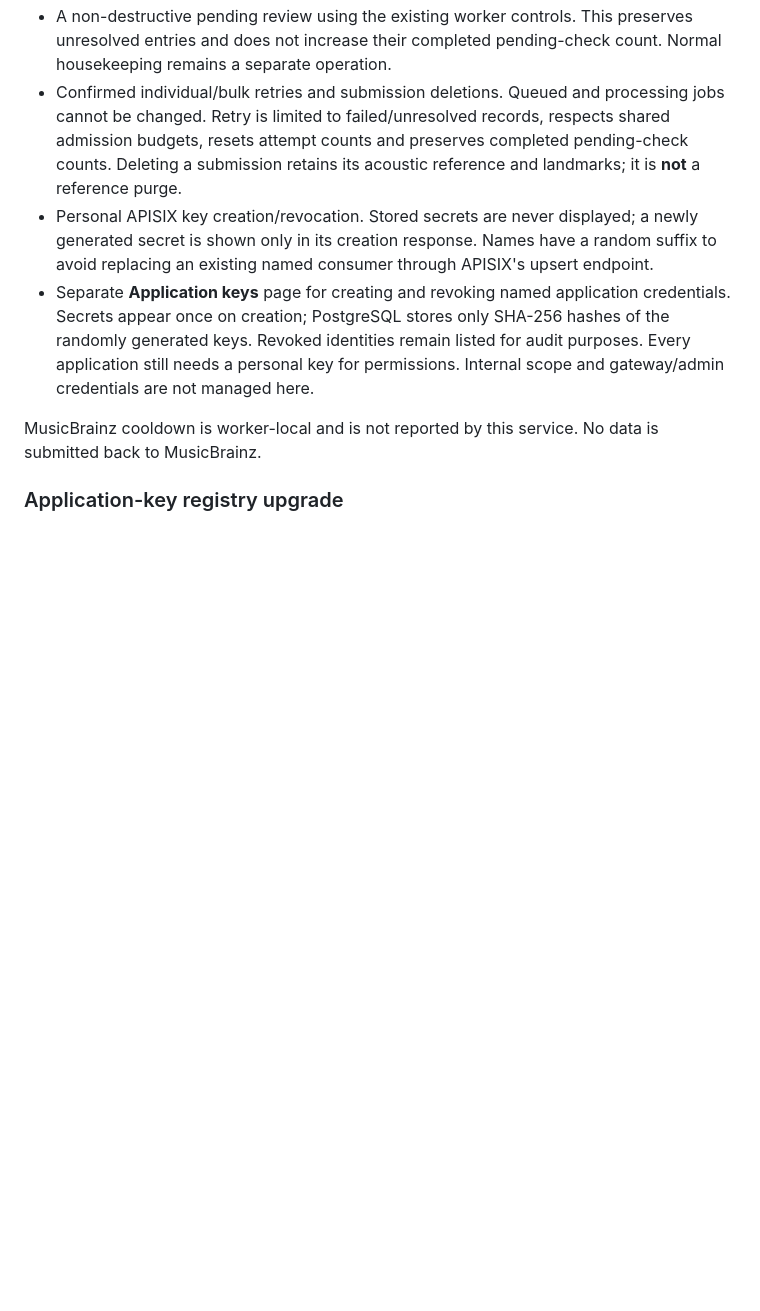
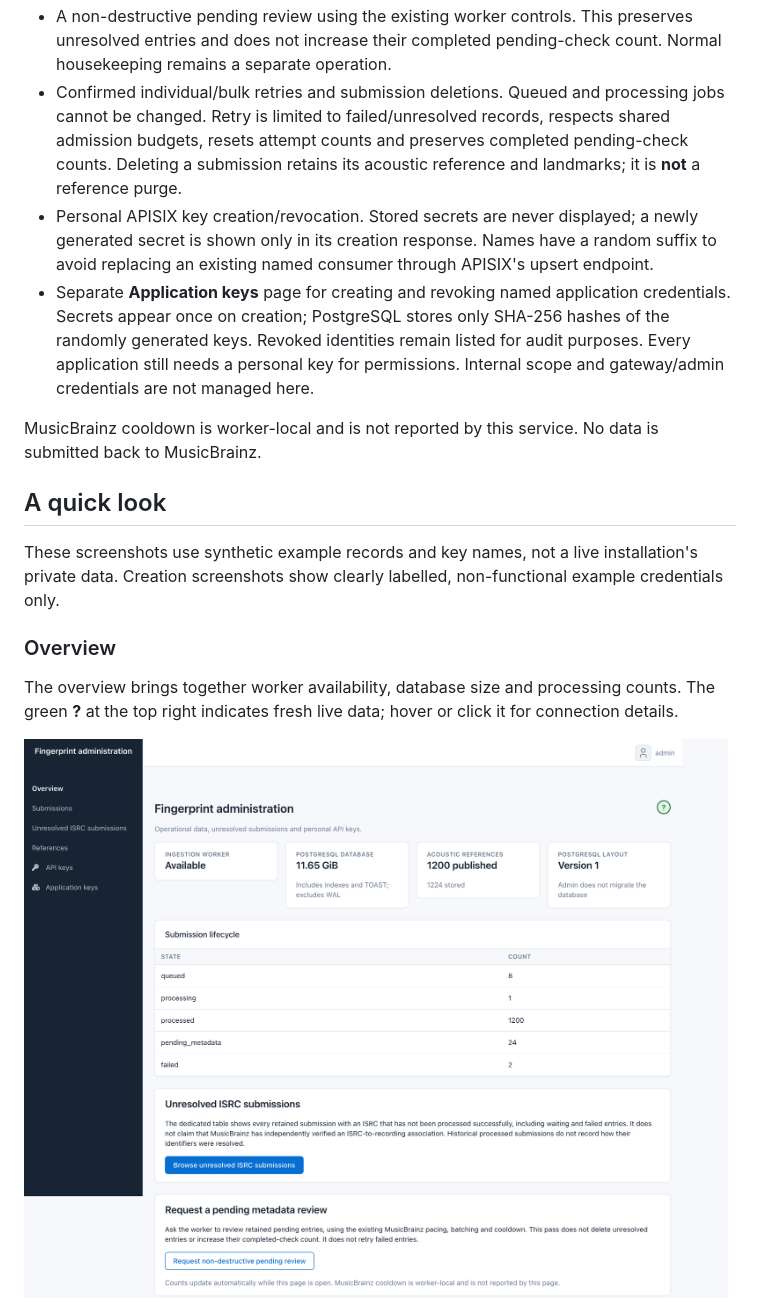
Before and after one commit to dmoo500/audio-fingerprint-server, a Markdown page: docs/operations/admin.md, the part around one of its changes. Drawn GitHub-style; pictures changed too: docs/operations/images/admin-overview.png (added); blank space fills up the shorter version.

```diff
--- a/docs/operations/admin.md
+++ b/docs/operations/admin.md
@@ -41,4 +41,17 @@ APISIX; SQLite installations can continue using the existing API and CLI.
 MusicBrainz cooldown is worker-local and is not reported by this service.
 No data is submitted back to MusicBrainz.
 
-### Application-key registry upgrade
+## A quick look
+
+These screenshots use synthetic example records and key names, not a live
+installation's private data. Creation screenshots show clearly labelled,
+non-functional example credentials only.
+
+### Overview
+
+The overview brings together worker availability, database size and processing
+counts. The green **?** at the top right indicates fresh live data; hover or
+click it for connection details.
+
+![Admin overview with worker availability, database size and submission counts](images/admin-overview.png)
+
```
Also changed, not shown: other parts of docs/operations/admin.md (+35 -0 lines), docs/operations/images/admin-application-token-created.png (added), docs/operations/images/admin-applications.png (added), docs/operations/images/admin-personal-key-created.png (added), docs/operations/images/admin-personal-keys.png (added), docs/operations/images/admin-search.png (added).
